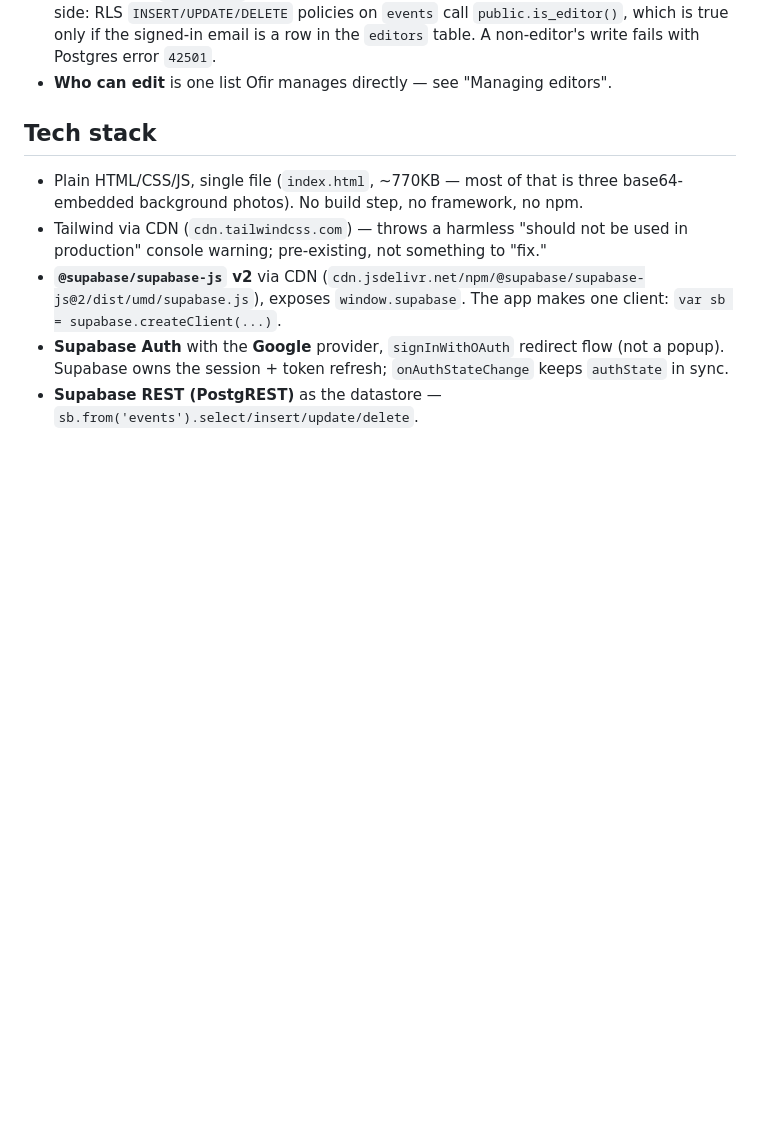
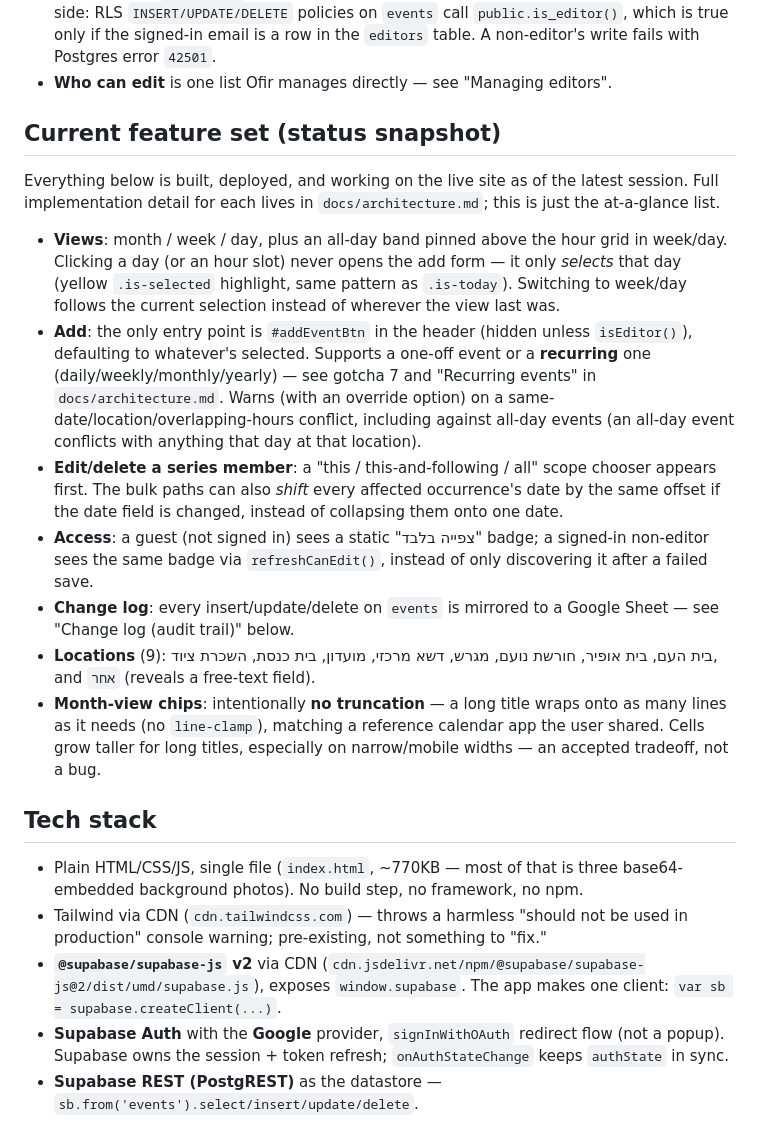
Before and after one commit to ramatzvi/calendar, a Markdown page: CLAUDE.md, the part around the change. Drawn GitHub-style; blank space fills up the shorter version.

Commit message:
Add a current-feature-set status snapshot to CLAUDE.md
The top-level overview hadn't kept pace with everything built since the Supabase migration (recurring events/series, day selection, conflict detection, the change log, chip styling). Added a scannable status section pointing to docs/architecture.md for implementation detail.

Co-Authored-By: Claude Sonnet 5 <noreply@anthropic.com>

```diff
--- a/CLAUDE.md
+++ b/CLAUDE.md
@@ -41,6 +41,40 @@ edit. The design:
   `public.is_editor()`, which is true only if the signed-in email is a row in the
   `editors` table. A non-editor's write fails with Postgres error `42501`.
 - **Who can edit** is one list Ofir manages directly — see "Managing editors".
+
+## Current feature set (status snapshot)
+
+Everything below is built, deployed, and working on the live site as of the
+latest session. Full implementation detail for each lives in
+`docs/architecture.md`; this is just the at-a-glance list.
+
+- **Views**: month / week / day, plus an all-day band pinned above the hour
+  grid in week/day. Clicking a day (or an hour slot) never opens the add
+  form — it only *selects* that day (yellow `.is-selected` highlight, same
+  pattern as `.is-today`). Switching to week/day follows the current
+  selection instead of wherever the view last was.
+- **Add**: the only entry point is `#addEventBtn` in the header (hidden
+  unless `isEditor()`), defaulting to whatever's selected. Supports a
+  one-off event or a **recurring** one (daily/weekly/monthly/yearly) — see
+  gotcha 7 and "Recurring events" in `docs/architecture.md`. Warns (with an
+  override option) on a same-date/location/overlapping-hours conflict,
+  including against all-day events (an all-day event conflicts with
+  anything that day at that location).
+- **Edit/delete a series member**: a "this / this-and-following / all"
+  scope chooser appears first. The bulk paths can also *shift* every
+  affected occurrence's date by the same offset if the date field is
+  changed, instead of collapsing them onto one date.
+- **Access**: a guest (not signed in) sees a static "צפייה בלבד" badge; a
+  signed-in non-editor sees the same badge via `refreshCanEdit()`, instead
+  of only discovering it after a failed save.
+- **Change log**: every insert/update/delete on `events` is mirrored to a
+  Google Sheet — see "Change log (audit trail)" below.
+- **Locations** (9): בית העם, בית אופיר, חורשת נועם, מגרש, דשא מרכזי,
+  מועדון, בית כנסת, השכרת ציוד, and `אחר` (reveals a free-text field).
+- **Month-view chips**: intentionally **no truncation** — a long title wraps
+  onto as many lines as it needs (no `line-clamp`), matching a reference
+  calendar app the user shared. Cells grow taller for long titles,
+  especially on narrow/mobile widths — an accepted tradeoff, not a bug.
 
 ## Tech stack
 
```
